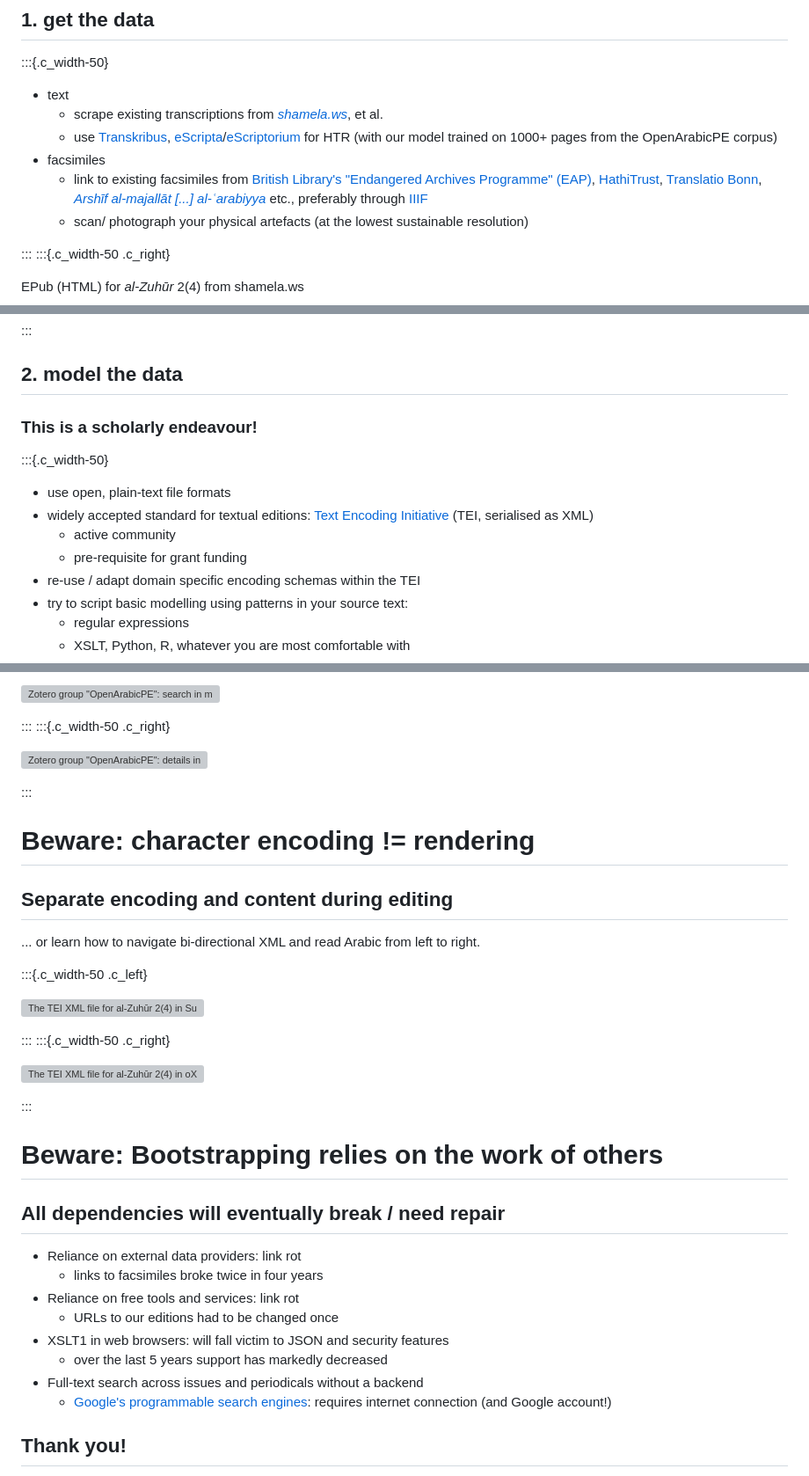
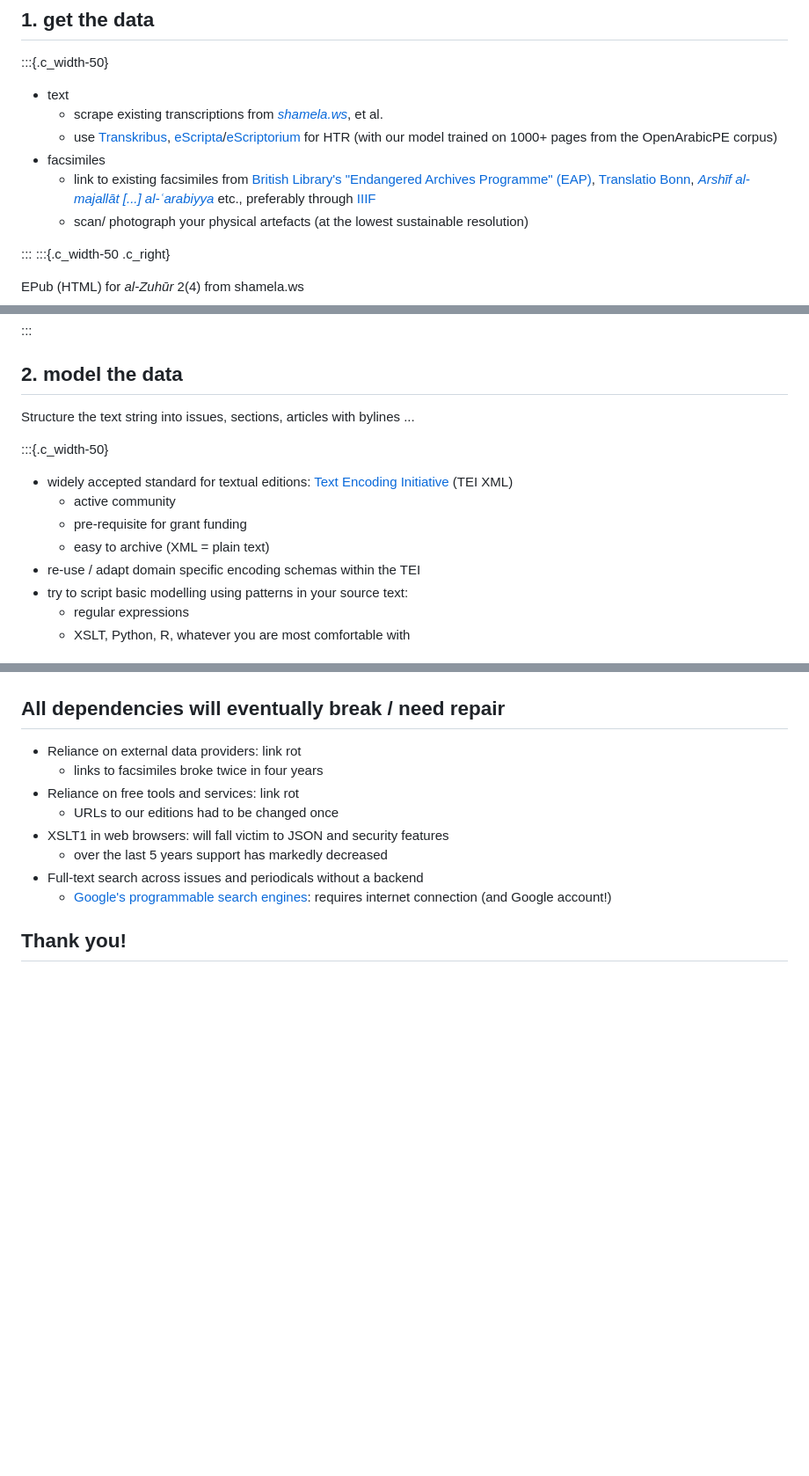
Before and after one commit to OpenArabicPE/slides, a Markdown page: 2021-dhsi/2021-06-08-digital-commons-v_2.md, 3 parts joined by grey strips. Shown at 88% size. Drawn GitHub-style; blank space fills up the shorter version; grey boxes are pictures that could not be loaded.

```diff
--- a/2021-dhsi/2021-06-08-digital-commons-v_2.md
+++ b/2021-dhsi/2021-06-08-digital-commons-v_2.md
@@ -149,7 +156,9 @@ Slides: [https://OpenArabicPE.github.io/slides/2021-dhsi/](https://OpenArabicPE.
     + scrape existing transcriptions from [*shamela.ws*](http://shamela.ws/index.php/book/26523), et al.
     + use [Transkribus](https://transkribus.eu/), [eScripta](https://escripta.hypotheses.org)/[eScriptorium](https://www.https://escriptorium.fr/) for HTR (with our model trained on 1000+ pages from the OpenArabicPE corpus)
 - facsimiles
-    + link to existing facsimiles from [British Library's "Endangered Archives Programme" (EAP)](http://eap.bl.uk/), [HathiTrust](http://hathitrust.org/), [Translatio Bonn](https://digitale-sammlungen.ulb.uni-bonn.de/topic/view/3085779), [*Arshīf al-majallāt [...] al-ʿarabiyya*](http://archive.alsharekh.org/) etc., preferably through [IIIF](https://iiif.io/)
+    + link to existing facsimiles from [British Library's "Endangered Archives Programme" (EAP)](http://eap.bl.uk/), <!-- [HathiTrust](http://hathitrust.org/), --> [Translatio Bonn](https://digitale-sammlungen.ulb.uni-bonn.de/topic/view/3085779), [*Arshīf al-majallāt [...] al-ʿarabiyya*](http://archive.alsharekh.org/) etc., preferably through [IIIF](https://iiif.io/)
+       <!--  + This might mean, one has to manually place 10.000s of page breaks in the text layer
+        + IIIF allows to set a very low quality to reduce bandwidth and traffic -->
     + scan/ photograph your physical artefacts (at the lowest sustainable resolution)
 
 :::
@@ -180,14 +189,15 @@ OCR output from Transkribus for *al-Ḥasnāʾ* (PAGE XML)
 :::
 
 ## 2. model the data
-### This is a scholarly endeavour!
+
+Structure the text string into issues, sections, articles with bylines ...
 
 :::{.c_width-50}
 
-- use open, plain-text file formats<!-- : proprietary formats will cause a lock-in -->
-- widely accepted standard for textual editions: [Text Encoding Initiative](https://tei-c.org/) (TEI, serialised as XML)
+- widely accepted standard for textual editions: [Text Encoding Initiative](https://tei-c.org/) (TEI XML)
     - active community
     - pre-requisite for grant funding
+    - easy to archive (XML = plain text)
 - re-use / adapt domain specific encoding schemas within the TEI
 - try to script basic modelling using patterns in your source text:
     + regular expressions
@@ -287,30 +305,4 @@ The same section of *al-Zuhūr* 2(4) modelled in TEI
 
-![Zotero group "[OpenArabicPE](https://www.zotero.org/groups/openarabicpe/items/)": search in mobile view](../assets/zotero-group_openarabicpe-mobile-search.png)
-
-:::
-:::{.c_width-50 .c_right}
-
-![Zotero group "[OpenArabicPE](https://www.zotero.org/groups/openarabicpe/items/)": details in mobile view](../assets/zotero-group_openarabicpe-mobile-details.png)
-
-:::
-
-# Beware: character encoding != rendering
-## Separate encoding and content during editing
-
-... or learn how to navigate bi-directional XML and read Arabic from left to right.
-
-:::{.c_width-50 .c_left}
-
-![The TEI XML file for *al-Zuhūr* 2(4) in [Sublime Text](https://www.sublimetext.com/)](../assets/sublime_zuhur.png)
-
-:::
-:::{.c_width-50 .c_right}
-
-![The TEI XML file for *al-Zuhūr* 2(4) in [oXygen](https://www.oxygenxml.com/)'s  author mode. Styling relies on CSS.](../assets/oxygen_zuhur-author.png)
-
-:::
-
-# Beware: Bootstrapping relies on the work of others
 ## All dependencies will eventually break / need repair
 
 - Reliance on external data providers: link rot
```
Also changed, not shown: other parts of 2021-dhsi/2021-06-08-digital-commons-v_2.md (+88 -73 lines), assets/zotero-group_openarabicpe-mobile-details_small.png (added), 3 other files.
